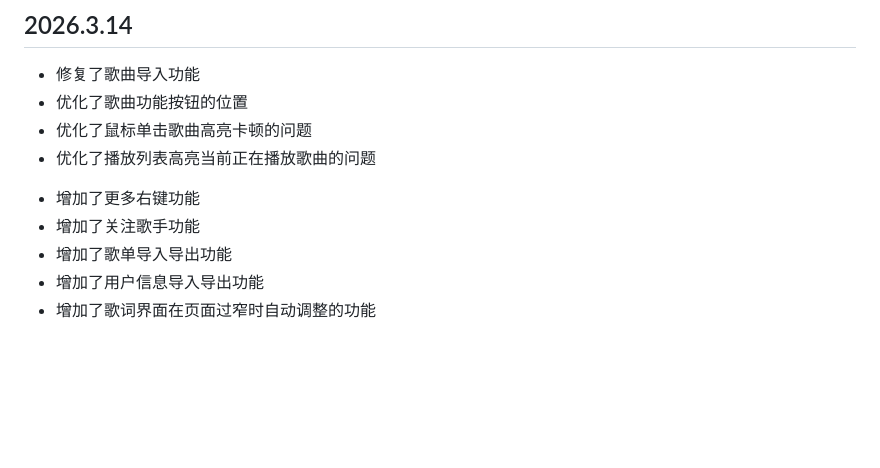
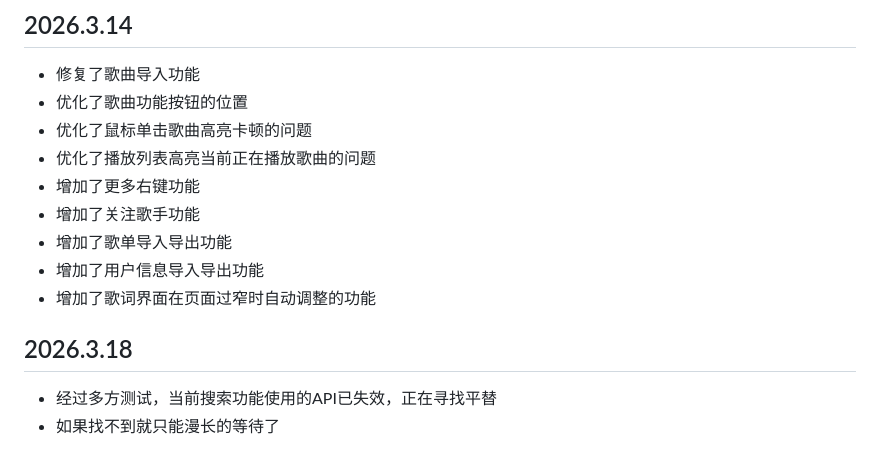
Before and after one commit to AH23333/MusicPlayer, a Markdown page: README.md, the part around the change. Drawn GitHub-style; blank space fills up the shorter version.

Commit message:
更新日志

```diff
--- a/README.md
+++ b/README.md
@@ -156,9 +156,13 @@ npm run make
 - 优化了歌曲功能按钮的位置
 - 优化了鼠标单击歌曲高亮卡顿的问题
 - 优化了播放列表高亮当前正在播放歌曲的问题
+- 增加了更多右键功能
+- 增加了关注歌手功能
+- 增加了歌单导入导出功能
+- 增加了用户信息导入导出功能
+- 增加了歌词界面在页面过窄时自动调整的功能
 
-* 增加了更多右键功能
-* 增加了关注歌手功能
-* 增加了歌单导入导出功能
-* 增加了用户信息导入导出功能
-* 增加了歌词界面在页面过窄时自动调整的功能
+## 2026.3.18
+
+- 经过多方测试，当前搜索功能使用的API已失效，正在寻找平替
+- 如果找不到就只能漫长的等待了
```
